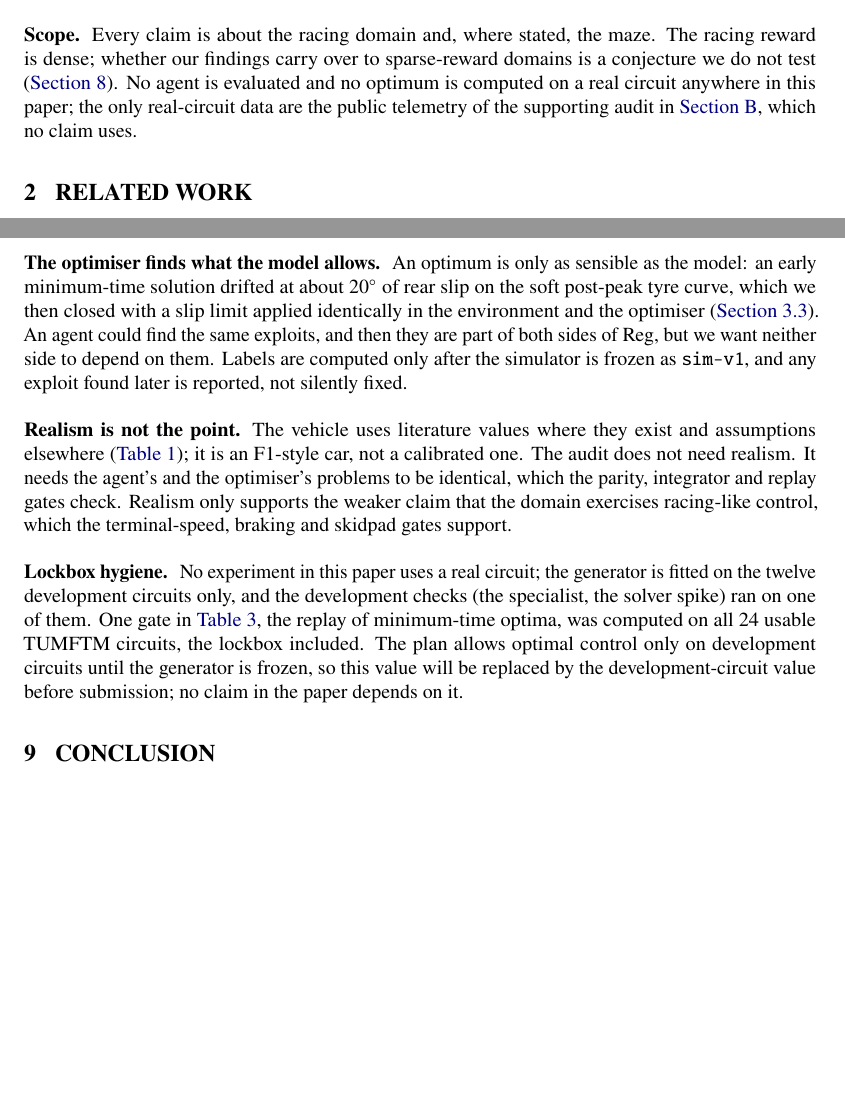
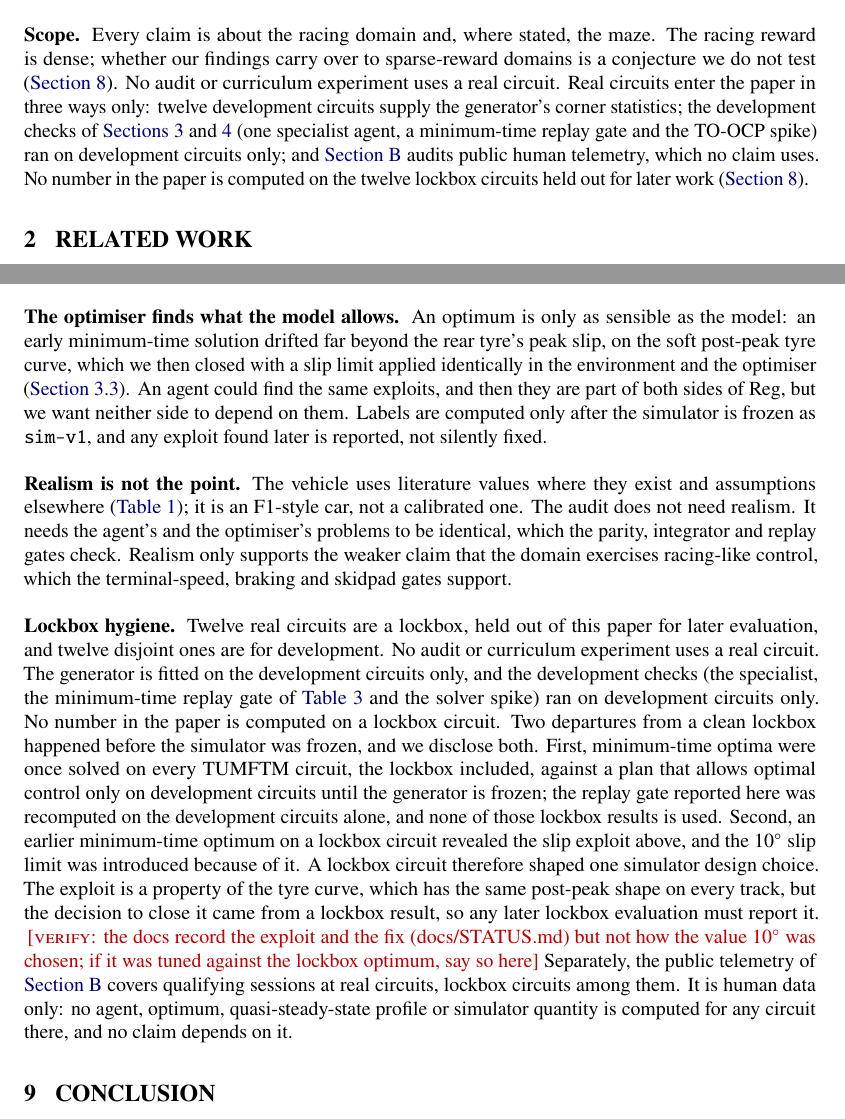
Before and after one commit to adrian0729/apexzero, a LaTeX document (paper/main.tex, which reads paper/sections/introduction.tex, paper/sections/threats.tex): two parts of pages 3 and 20 of 25, joined at a grey line, cut so that both start at the same text, the shorter picture padded with empty space. Compiled offline with pdfLaTeX.

Commit message:
Paper draft: consistent real-circuit scope; disclose the lockbox slip-limit leak
The introduction, environment, protocol and threats sections now say the
same thing: no audit or curriculum experiment uses a real circuit; the
development checks (specialist, replay gate, TO-OCP spike) ran on R-dev
circuits only; no number in the paper is computed on a lockbox circuit;
Appendix B's human telemetry is the one explicit exception and covers
lockbox circuits too.

The 20-degree slip-drift anecdote came from an OCP on a lockbox circuit.
Its numbers are removed, and the lockbox paragraph states plainly that
this lockbox result led to the 10-degree slip limit before sim-v1, and
that all-circuit minimum-time OCPs were once run against the plan.

Co-Authored-By: Claude Opus 5.5 <noreply@anthropic.com>

```diff
--- a/paper/sections/introduction.tex
+++ b/paper/sections/introduction.tex
@@ -95,8 +95,12 @@ a measurement framework for RQ2, not a contribution.
 
 \paragraph{Scope} Every claim is about the racing domain and, where stated, the maze. The
 racing reward is dense; whether our findings carry over to sparse-reward domains is a
-conjecture we do not test (\cref{sec:threats}). No agent is evaluated and no optimum is
-computed on a real circuit anywhere in this paper; the only real-circuit data are the
-public telemetry of the supporting audit in \cref{app:snapping}, which no claim uses.
+conjecture we do not test (\cref{sec:threats}). No audit or curriculum experiment uses a
+real circuit. Real circuits enter the paper in three ways only: twelve development
+circuits supply the generator's corner statistics; the development checks of
+\cref{sec:env,sec:answer} (one specialist agent, a minimum-time replay gate and the
+TO-OCP spike) ran on development circuits only; and \cref{app:snapping} audits public
+human telemetry, which no claim uses. No number in the paper is computed on the twelve
+lockbox circuits held out for later work (\cref{sec:threats}).
 % src: docs/plan/two-track-plan.md sections 2.4 ("Real circuits are left out of the paper"),
 %      2.6 (reward density stated as conjecture) and 4 (lockbox rules)
--- a/paper/sections/threats.tex
+++ b/paper/sections/threats.tex
@@ -91,9 +91,9 @@ error bar covers the fact that agents run in single precision.
 \TODO{measure the float32-vs-float64 error bar}
 
 \paragraph{The optimiser finds what the model allows} An optimum is only as sensible as the
-model: an early minimum-time solution drifted at about $20^\circ$ of rear slip on the soft
-post-peak tyre curve, which we then closed with a slip limit applied identically in the
-environment and the optimiser (\cref{sec:env-mdp}). An agent could find the same
+model: an early minimum-time solution drifted far beyond the rear tyre's peak slip, on
+the soft post-peak tyre curve, which we then closed with a slip limit applied identically
+in the environment and the optimiser (\cref{sec:env-mdp}). An agent could find the same
 exploits, and then they are part of both sides of $\Reg$, but we want neither side to
 depend on them. Labels are computed only after the simulator is frozen as \code{sim-v1},
 and any exploit found later is reported, not silently fixed.
@@ -106,12 +106,29 @@ to be identical, which the parity, integrator and replay gates check. Realism on
 supports the weaker claim that the domain exercises racing-like control, which the
 terminal-speed, braking and skidpad gates support.
 
-\paragraph{Lockbox hygiene} No experiment in this paper uses a real circuit; the
-generator is fitted on the twelve development circuits only, and the development checks
-(the specialist, the solver spike) ran on one of them. One gate in
-\cref{tab:gates}, the replay of minimum-time optima, was computed on all 24 usable TUMFTM
-circuits, the lockbox included. The plan allows optimal control only on development
-circuits until the generator is frozen, so this value will be replaced by the
-development-circuit value before submission; no claim in the paper depends on it.
-% src: docs/STATUS.md (K2a row: 24/25 circuits); src/apexzero/tracks/corners.py (R_DEV, R_TEST);
-%      docs/plan/two-track-plan.md section 4 ("OCPs run on R-dev only until generator-v1 is tagged")
+\paragraph{Lockbox hygiene} Twelve real circuits are a lockbox, held out of this paper
+for later evaluation, and twelve disjoint ones are for development. No audit or
+curriculum experiment uses a real circuit. The generator is fitted on the development
+circuits only, and the development checks (the specialist, the minimum-time replay gate
+of \cref{tab:gates} and the solver spike) ran on development circuits only. No number in
+the paper is computed on a lockbox circuit. Two departures from a clean lockbox happened
+before the simulator was frozen, and we disclose both. First, minimum-time optima were
+once solved on every TUMFTM circuit, the lockbox included, against a plan that allows
+optimal control only on development circuits until the generator is frozen; the replay
+gate reported here was recomputed on the development circuits alone, and none of those
+lockbox results is used. Second, an earlier minimum-time optimum on a lockbox circuit
+revealed the slip exploit above, and the $10^\circ$ slip limit was introduced because of
+it. A lockbox circuit therefore shaped one simulator design choice. The exploit is a
+property of the tyre curve, which has the same post-peak shape on every track, but the
+decision to close it came from a lockbox result, so any later lockbox evaluation must
+report it.
+% src: docs/STATUS.md (K2a row; "Things found along the way", first item);
+%      src/apexzero/tracks/corners.py (R_DEV, R_TEST);
+%      docs/plan/two-track-plan.md section 4 ("OCPs run on R-dev only until generator-v1 is tagged",
+%      "The paper never touches R-test"); R-dev recomputation: see the src comment of tab:gates
+\VERIFY{the docs record the exploit and the fix (docs/STATUS.md) but not how the value
+$10^\circ$ was chosen; if it was tuned against the lockbox optimum, say so here}
+Separately, the public telemetry of \cref{app:snapping} covers qualifying sessions at
+real circuits, lockbox circuits among them. It is human data only: no agent, optimum,
+quasi-steady-state profile or simulator quantity is computed for any circuit there, and
+no claim depends on it.
```
Also changed, not shown: paper/sections/appendix_snapping.tex (+10 -4 lines), paper/sections/environment.tex (+14 -9 lines), paper/sections/protocol.tex (+5 -4 lines).
